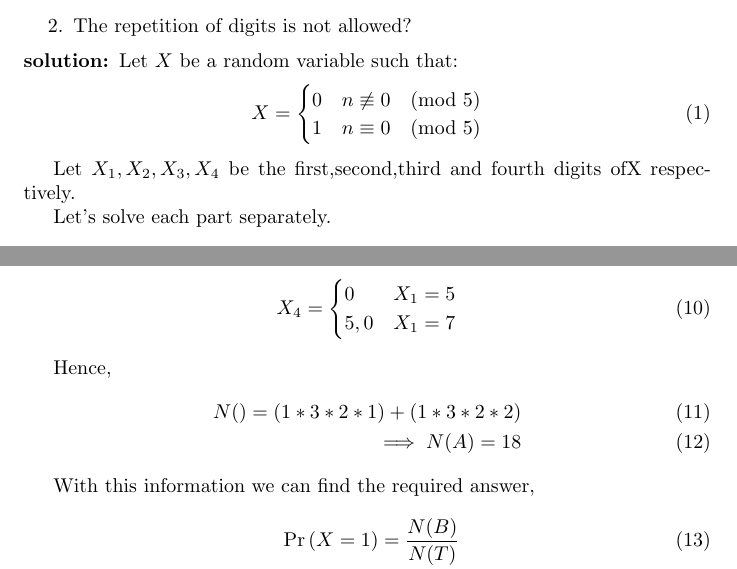
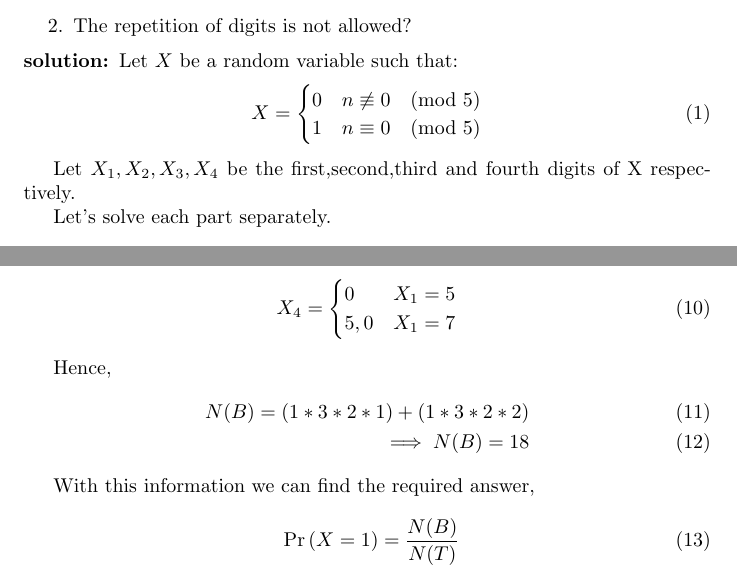
Before and after one commit to AnekAnjireddy/ncert_py, a LaTeX document (main.tex): two parts of pages 1 and 2 of 2, joined at a grey line, cut so that both start at the same text. Compiled offline with pdfLaTeX.

Commit message:
4th commit

```diff
--- a/main.tex
+++ b/main.tex
@@ -22,7 +22,7 @@ Let $X$ be a random variable such that:
 		1 & n \equiv 0 \pmod{5}\end{cases}
 \end{align}
 
-Let $X_{1},X_{2},X_{3},X_{4}$ be the first,second,third and fourth digits ofX respectively.
+Let $X_{1},X_{2},X_{3},X_{4}$ be the first,second,third and fourth digits of X respectively.
 
 Let's solve each part separately. \\
 
@@ -88,8 +88,8 @@ For n $>$ 5000 and also divisble by 5:
 
 Hence,
 \begin{align}
-	N()=(1*3*2*1)+(1*3*2*2) \\
-	\implies N(A)=18
+	N(B)=(1*3*2*1)+(1*3*2*2) \\
+	\implies N(B)=18
 \end{align}
 
 With this information we can find the required answer,
```
Also changed, not shown: main.pdf, 1 other file.
